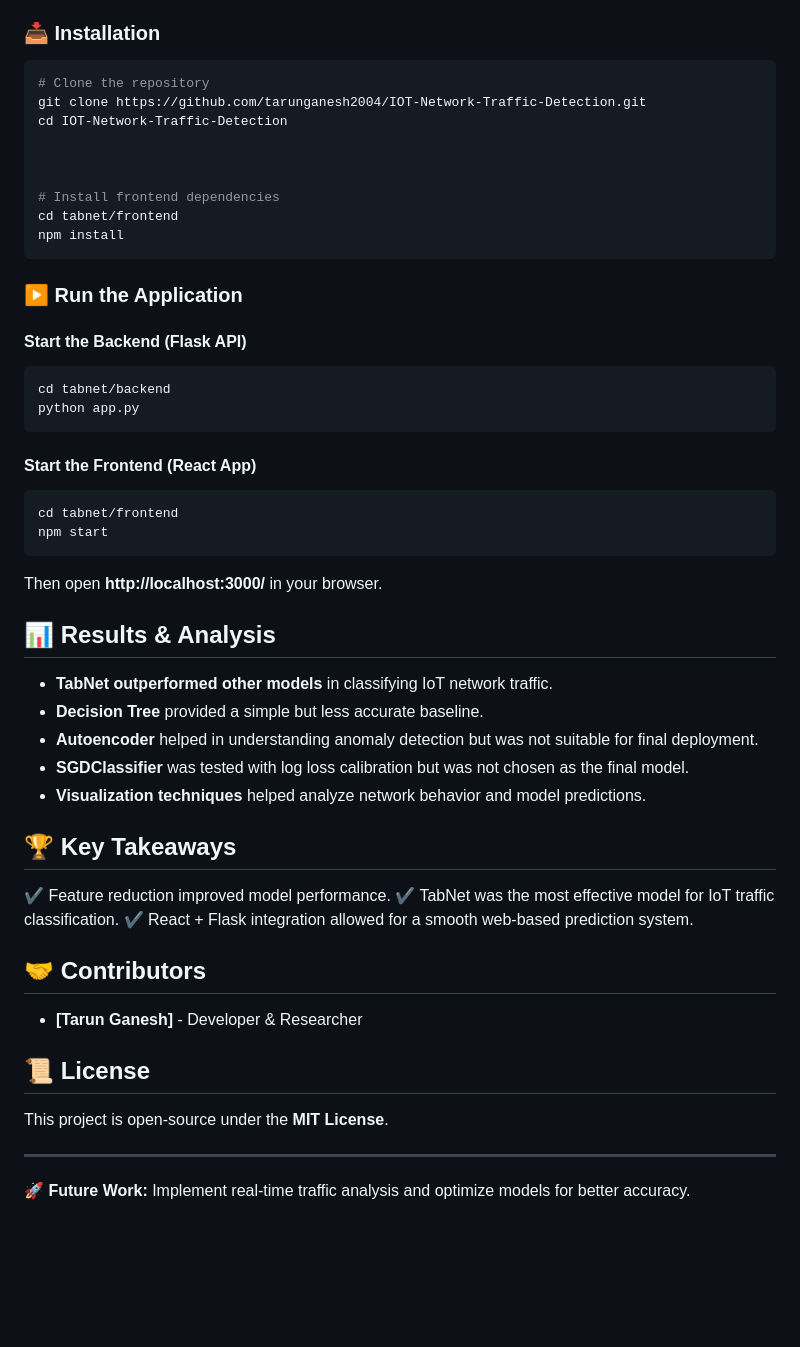
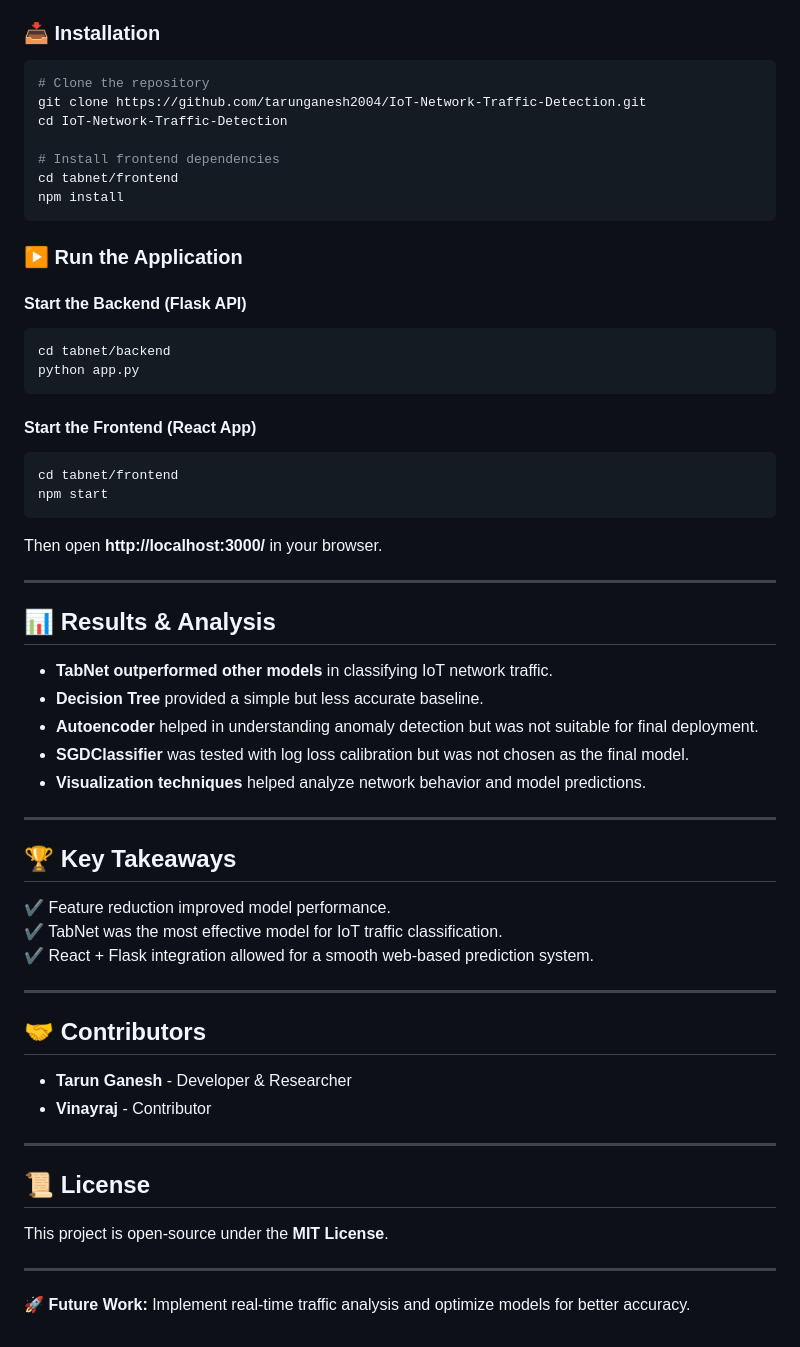
Before and after one commit to tarunganesh2004/IOT-Network-Traffic-Detection, a Markdown page: README.md, the part around the change printed below. GitHub-like rendering; blank space fills up the shorter version.

````diff
--- a/README.md
+++ b/README.md
@@ -54,20 +65,18 @@ A **React-based web application** is built to take user inputs for the following
 - React.js
 - Axios (for API calls)
 
-### 📥 Installation
+### 📥 **Installation**
 ```bash
 # Clone the repository
-git clone https://github.com/tarunganesh2004/IOT-Network-Traffic-Detection.git
-cd IOT-Network-Traffic-Detection
-
-
+git clone https://github.com/tarunganesh2004/IoT-Network-Traffic-Detection.git
+cd IoT-Network-Traffic-Detection
 
 # Install frontend dependencies
 cd tabnet/frontend
 npm install
 ```
 
-### ▶️ Run the Application
+### ▶️ **Run the Application**
 #### Start the Backend (Flask API)
 ```bash
 cd tabnet/backend
@@ -80,6 +89,8 @@ npm start
 ```
 Then open **http://localhost:3000/** in your browser.
 
+---
+
 ## 📊 Results & Analysis
 - **TabNet outperformed other models** in classifying IoT network traffic.
 - **Decision Tree** provided a simple but less accurate baseline.
@@ -87,16 +98,24 @@ Then open **http://localhost:3000/** in your browser.
 - **SGDClassifier** was tested with log loss calibration but was not chosen as the final model.
 - **Visualization techniques** helped analyze network behavior and model predictions.
 
+---
+
 ## 🏆 Key Takeaways
 ✔️ Feature reduction improved model performance.
 ✔️ TabNet was the most effective model for IoT traffic classification.
 ✔️ React + Flask integration allowed for a smooth web-based prediction system.
 
+---
+
 ## 🤝 Contributors
-- **[Tarun Ganesh]** - Developer & Researcher
+- **Tarun Ganesh** - Developer & Researcher
+- **Vinayraj** - Contributor
+
+---
 
 ## 📜 License
 This project is open-source under the **MIT License**.
 
 ---
+
 🚀 **Future Work:** Implement real-time traffic analysis and optimize models for better accuracy.
````
Also changed, not shown: other parts of README.md (+45 -34 lines).
